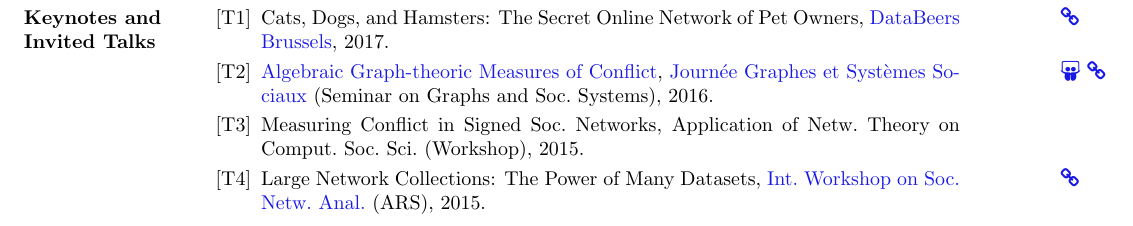
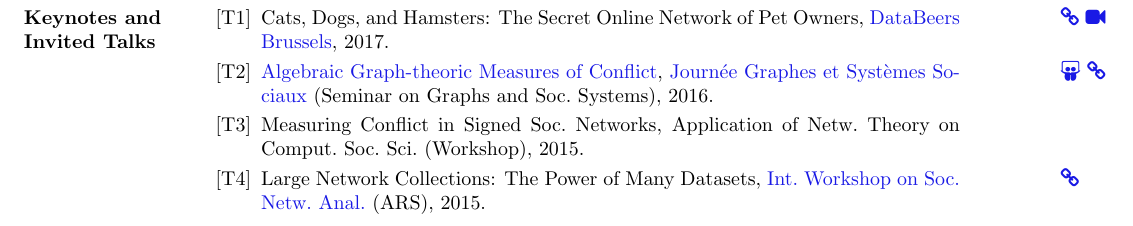
Before and after one commit to kunegis/cv, a LaTeX CV (cv-kunegis.tex): part of page 3 of 8, cut so that both start at the same text. Compiled offline with pdfLaTeX.

Commit message:
DataBeers video

```diff
--- a/cv-kunegis.tex
+++ b/cv-kunegis.tex
@@ -262,7 +262,8 @@ DAI Laboratory, Technical University of Berlin
 \section{Keynotes and Invited Talks}
 \begin{itemize}
 \item[{[\talknumber]}]
-  \marginnote{\href{http://databeers.brussels/}{\faLink}}
+  \marginnote{\href{http://databeers.brussels/}{\faLink}
+  \href{https://www.youtube.com/watch?v=sK69pa3aEjk&feature=youtu.be}{\faVideoCamera}}
   Cats, Dogs, and Hamsters:  The Secret Online Network of Pet Owners,
   \href{http://databeers.brussels/}{DataBeers Brussels}, 2017.
 \item[{[\talknumber]}]
```
Also changed, not shown: extbib.tex (+1 -1 lines), cv-kunegis.pdf.
